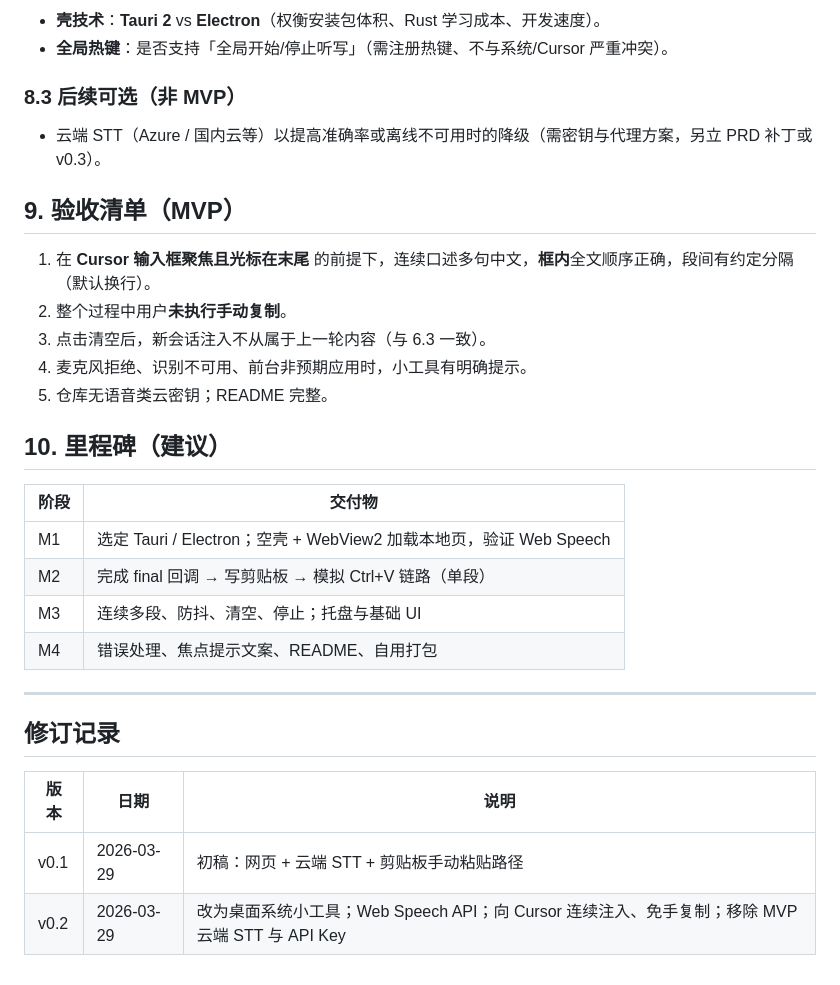
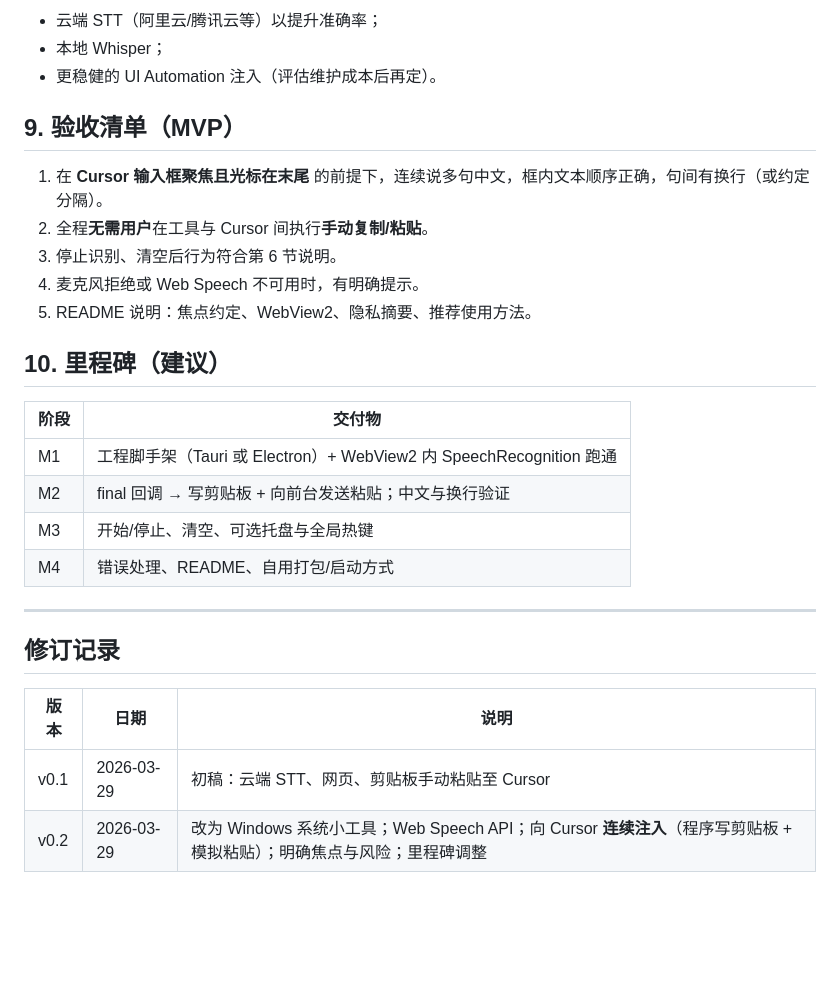
Before and after one commit to oliver19950220/A, a Markdown page: PRD.md, the part around one of its changes. GitHub-like rendering; blank space fills up the shorter version.

```diff
--- a/PRD.md
+++ b/PRD.md
@@ -102,27 +118,24 @@
 
-- **壳技术**：**Tauri 2** vs **Electron**（权衡安装包体积、Rust 学习成本、开发速度）。
-- **全局热键**：是否支持「全局开始/停止听写」（需注册热键、不与系统/Cursor 严重冲突）。
-
-### 8.3 后续可选（非 MVP）
-
-- 云端 STT（Azure / 国内云等）以提高准确率或离线不可用时的降级（需密钥与代理方案，另立 PRD 补丁或 v0.3）。
+- 云端 STT（阿里云/腾讯云等）以提升准确率；
+- 本地 Whisper；
+- 更稳健的 UI Automation 注入（评估维护成本后再定）。
 
 ## 9. 验收清单（MVP）
 
-1. 在 **Cursor 输入框聚焦且光标在末尾** 的前提下，连续口述多句中文，**框内**全文顺序正确，段间有约定分隔（默认换行）。
-2. 整个过程中用户**未执行手动复制**。
-3. 点击清空后，新会话注入不从属于上一轮内容（与 6.3 一致）。
-4. 麦克风拒绝、识别不可用、前台非预期应用时，小工具有明确提示。
-5. 仓库无语音类云密钥；README 完整。
+1. 在 **Cursor 输入框聚焦且光标在末尾** 的前提下，连续说多句中文，框内文本顺序正确，句间有换行（或约定分隔）。
+2. 全程**无需用户**在工具与 Cursor 间执行**手动复制/粘贴**。
+3. 停止识别、清空后行为符合第 6 节说明。
+4. 麦克风拒绝或 Web Speech 不可用时，有明确提示。
+5. README 说明：焦点约定、WebView2、隐私摘要、推荐使用方法。
 
 ## 10. 里程碑（建议）
 
 | 阶段 | 交付物 |
 |------|--------|
-| M1 | 选定 Tauri / Electron；空壳 + WebView2 加载本地页，验证 Web Speech |
-| M2 | 完成 final 回调 → 写剪贴板 → 模拟 Ctrl+V 链路（单段） |
-| M3 | 连续多段、防抖、清空、停止；托盘与基础 UI |
-| M4 | 错误处理、焦点提示文案、README、自用打包 |
+| M1 | 工程脚手架（Tauri 或 Electron）+ WebView2 内 SpeechRecognition 跑通 |
+| M2 | final 回调 → 写剪贴板 + 向前台发送粘贴；中文与换行验证 |
+| M3 | 开始/停止、清空、可选托盘与全局热键 |
+| M4 | 错误处理、README、自用打包/启动方式 |
 
 ---
 
@@ -130,5 +143,5 @@
 
 | 版本 | 日期 | 说明 |
 |------|------|------|
-| v0.1 | 2026-03-29 | 初稿：网页 + 云端 STT + 剪贴板手动粘贴路径 |
-| v0.2 | 2026-03-29 | 改为桌面系统小工具；Web Speech API；向 Cursor 连续注入、免手复制；移除 MVP 云端 STT 与 API Key |
+| v0.1 | 2026-03-29 | 初稿：云端 STT、网页、剪贴板手动粘贴至 Cursor |
+| v0.2 | 2026-03-29 | 改为 Windows 系统小工具；Web Speech API；向 Cursor **连续注入**（程序写剪贴板 + 模拟粘贴）；明确焦点与风险；里程碑调整 |
```
Also changed, not shown: other parts of PRD.md (+66 -50 lines).
